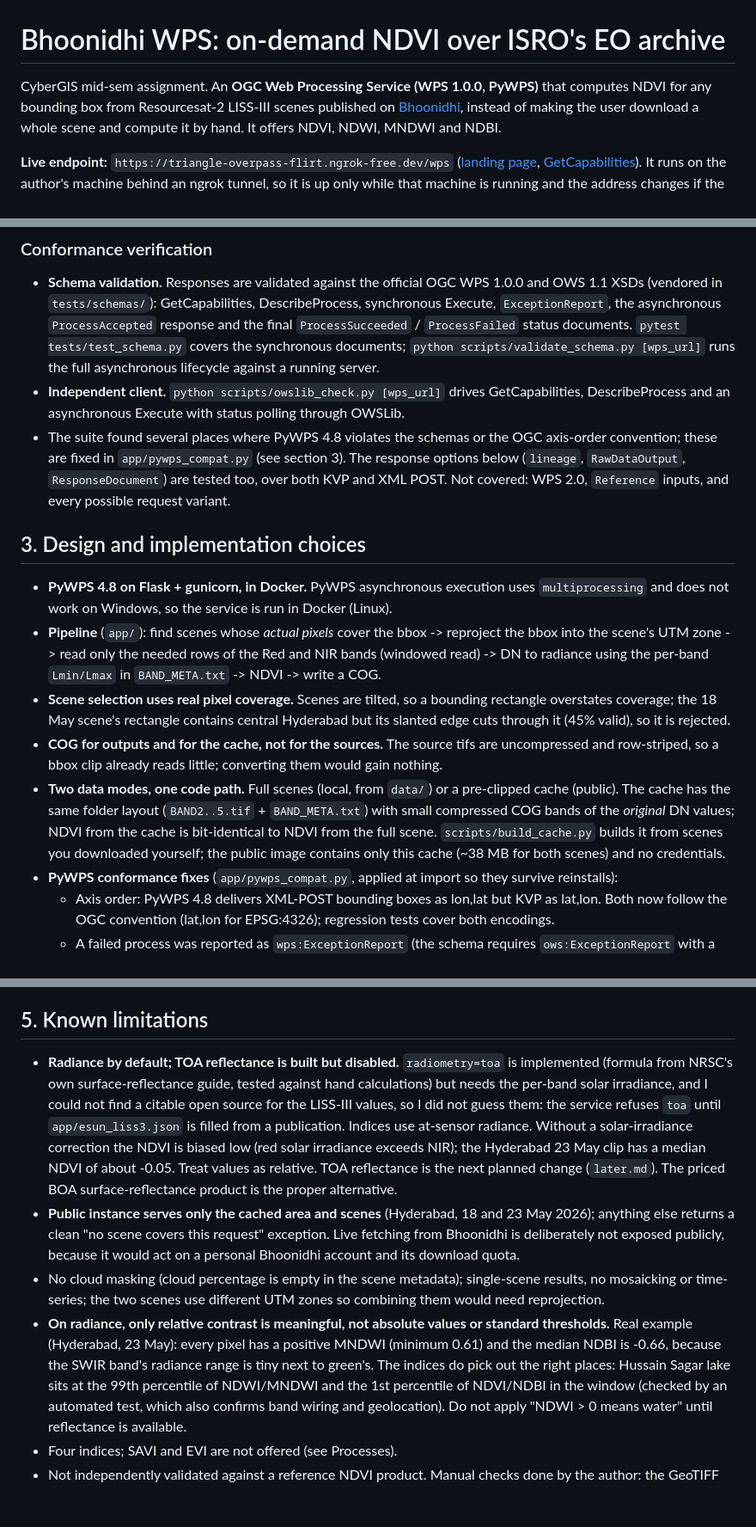
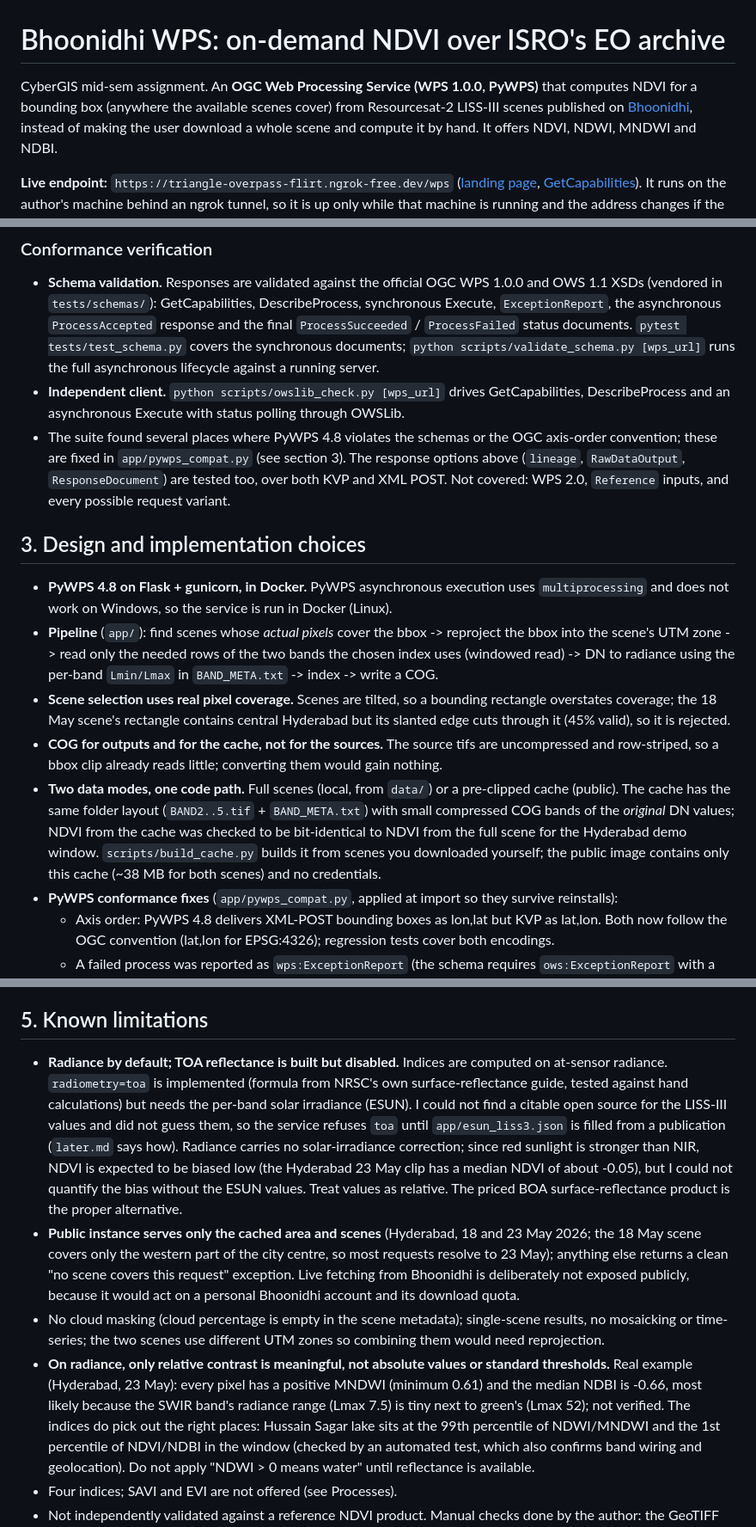
Before and after one commit to Astr0Lynx/cgis-mid-assignment, a Markdown page: README.md, 3 parts joined by grey strips. Shown at 86% size. Rendered like a GitHub page; blank space fills up the shorter version.

Commit message:
README: remove overclaims found in a grader-style read-through
- qualify "any bounding box": limited to the scenes loaded into the service
- hedge the unmeasured explanations (radiance bias, SWIR range) as hypotheses
- fix the TOA bullet that said both "built but disabled" and "next change"
- say the bit-identical cache check covered one window
- note the 18 May scene covers only the west of the city centre
- fix "options below" -> "above"; pipeline text now covers all indices

```diff
--- a/README.md
+++ b/README.md
@@ -1,7 +1,7 @@
 # Bhoonidhi WPS: on-demand NDVI over ISRO's EO archive
 
-CyberGIS mid-sem assignment. An **OGC Web Processing Service (WPS 1.0.0, PyWPS)** that computes NDVI for any
-bounding box from Resourcesat-2 LISS-III scenes published on [Bhoonidhi](https://bhoonidhi.nrsc.gov.in), instead of
+CyberGIS mid-sem assignment. An **OGC Web Processing Service (WPS 1.0.0, PyWPS)** that computes NDVI for a
+bounding box (anywhere the available scenes cover) from Resourcesat-2 LISS-III scenes published on [Bhoonidhi](https://bhoonidhi.nrsc.gov.in), instead of
 making the user download a whole scene and compute it by hand. It offers NDVI, NDWI, MNDWI and NDBI.
 
 **Live endpoint:** `https://triangle-overpass-flirt.ngrok-free.dev/wps`
@@ -132,7 +132,7 @@ QGIS 3 has no built-in WPS client, and I have not tested a WPS plugin; any WPS 1
 - **Independent client.** `python scripts/owslib_check.py [wps_url]` drives GetCapabilities, DescribeProcess and an
   asynchronous Execute with status polling through OWSLib.
 - The suite found several places where PyWPS 4.8 violates the schemas or the OGC axis-order convention; these are
-  fixed in `app/pywps_compat.py` (see section 3). The response options below (`lineage`, `RawDataOutput`,
+  fixed in `app/pywps_compat.py` (see section 3). The response options above (`lineage`, `RawDataOutput`,
   `ResponseDocument`) are tested too, over both KVP and XML POST. Not covered: WPS 2.0, `Reference` inputs, and
   every possible request variant.
 
@@ -140,15 +140,15 @@ QGIS 3 has no built-in WPS client, and I have not tested a WPS plugin; any WPS 1
 - **PyWPS 4.8 on Flask + gunicorn, in Docker.** PyWPS asynchronous execution uses `multiprocessing` and does not work
   on Windows, so the service is run in Docker (Linux).
 - **Pipeline** (`app/`): find scenes whose *actual pixels* cover the bbox -> reproject the bbox into the scene's UTM zone
-  -> read only the needed rows of the Red and NIR bands (windowed read) -> DN to radiance using the per-band
-  `Lmin/Lmax` in `BAND_META.txt` -> NDVI -> write a COG.
+  -> read only the needed rows of the two bands the chosen index uses (windowed read) -> DN to radiance using the
+  per-band `Lmin/Lmax` in `BAND_META.txt` -> index -> write a COG.
 - **Scene selection uses real pixel coverage.** Scenes are tilted, so a bounding rectangle overstates coverage; the
   18 May scene's rectangle contains central Hyderabad but its slanted edge cuts through it (45% valid), so it is rejected.
 - **COG for outputs and for the cache, not for the sources.** The source tifs are uncompressed and row-striped, so a
   bbox clip already reads little; converting them would gain nothing.
 - **Two data modes, one code path.** Full scenes (local, from `data/`) or a pre-clipped cache (public). The cache has
   the same folder layout (`BAND2..5.tif` + `BAND_META.txt`) with small compressed COG bands of the *original* DN values;
-  NDVI from the cache is bit-identical to NDVI from the full scene. `scripts/build_cache.py` builds it from scenes you
+  NDVI from the cache was checked to be bit-identical to NDVI from the full scene for the Hyderabad demo window. `scripts/build_cache.py` builds it from scenes you
   downloaded yourself; the public image contains only this cache (~38 MB for both scenes) and no credentials.
 - **PyWPS conformance fixes** (`app/pywps_compat.py`, applied at import so they survive reinstalls):
   - Axis order: PyWPS 4.8 delivers XML-POST bounding boxes as lon,lat but KVP as lat,lon. Both now follow the OGC
@@ -186,18 +186,22 @@ Tests: `.venv/Scripts/python -m pytest` (the real-data tests are skipped if `dat
 `scripts/inspect_scene.py <scene folder or zip>` prints tif header metadata.
 
 ## 5. Known limitations
-- **Radiance by default; TOA reflectance is built but disabled.** `radiometry=toa` is implemented (formula from NRSC's own surface-reflectance guide, tested against hand calculations) but needs the per-band solar irradiance, and I could not find a citable open source for the LISS-III values, so I did not guess them: the service refuses `toa` until `app/esun_liss3.json` is filled from a publication. Indices use at-sensor radiance. Without a solar-irradiance correction the NDVI is
-  biased low (red solar irradiance exceeds NIR); the Hyderabad 23 May clip has a median NDVI of about -0.05. Treat values
-  as relative. TOA reflectance is the next planned change (`later.md`). The priced BOA surface-reflectance product is the
-  proper alternative.
-- **Public instance serves only the cached area and scenes** (Hyderabad, 18 and 23 May 2026); anything else returns a
+- **Radiance by default; TOA reflectance is built but disabled.** Indices are computed on at-sensor radiance.
+  `radiometry=toa` is implemented (formula from NRSC's own surface-reflectance guide, tested against hand calculations)
+  but needs the per-band solar irradiance (ESUN). I could not find a citable open source for the LISS-III values and did
+  not guess them, so the service refuses `toa` until `app/esun_liss3.json` is filled from a publication (`later.md` says
+  how). Radiance carries no solar-irradiance correction; since red sunlight is stronger than NIR, NDVI is expected to be
+  biased low (the Hyderabad 23 May clip has a median NDVI of about -0.05), but I could not quantify the bias without
+  the ESUN values. Treat values as relative. The priced BOA surface-reflectance product is the proper alternative.
+- **Public instance serves only the cached area and scenes** (Hyderabad, 18 and 23 May 2026; the 18 May scene covers only the western part of the city centre, so
+  most requests resolve to 23 May); anything else returns a
   clean "no scene covers this request" exception. Live fetching from Bhoonidhi is deliberately not exposed publicly,
   because it would act on a personal Bhoonidhi account and its download quota.
 - No cloud masking (cloud percentage is empty in the scene metadata); single-scene results, no mosaicking or
   time-series; the two scenes use different UTM zones so combining them would need reprojection.
 - **On radiance, only relative contrast is meaningful, not absolute values or standard thresholds.** Real example
-  (Hyderabad, 23 May): every pixel has a positive MNDWI (minimum 0.61) and the median NDBI is -0.66, because the SWIR
-  band's radiance range is tiny next to green's. The indices do pick out the right places: Hussain Sagar lake sits at
+  (Hyderabad, 23 May): every pixel has a positive MNDWI (minimum 0.61) and the median NDBI is -0.66, most likely because the
+  SWIR band's radiance range (Lmax 7.5) is tiny next to green's (Lmax 52); not verified. The indices do pick out the right places: Hussain Sagar lake sits at
   the 99th percentile of NDWI/MNDWI and the 1st percentile of NDVI/NDBI in the window (checked by an automated test, which
   also confirms band wiring and geolocation). Do not apply "NDWI > 0 means water" until reflectance is available.
 - Four indices; SAVI and EVI are not offered (see Processes).
```
Also changed, not shown: other parts of README.md (+2 -2 lines).
